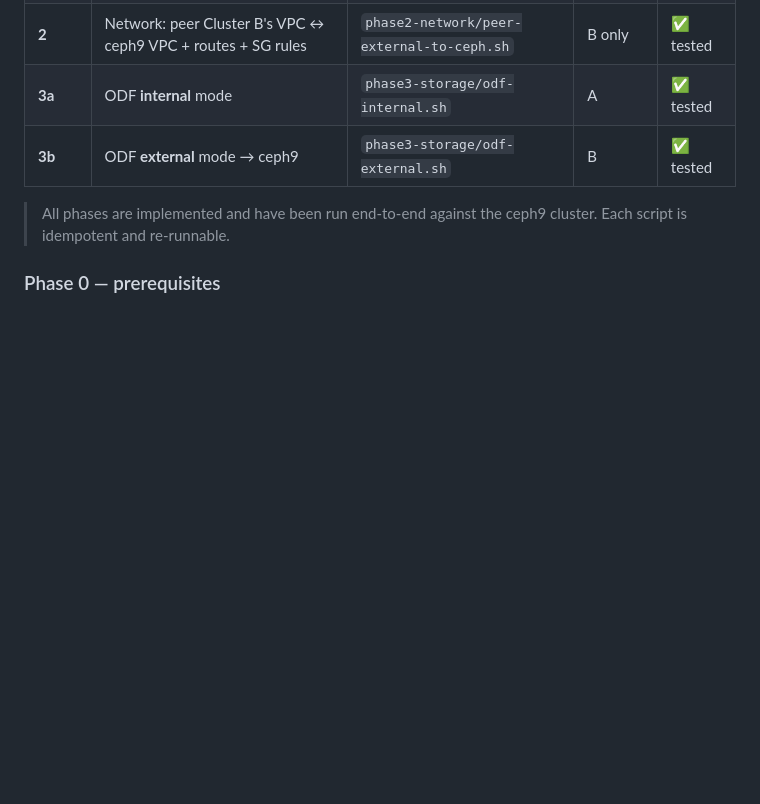
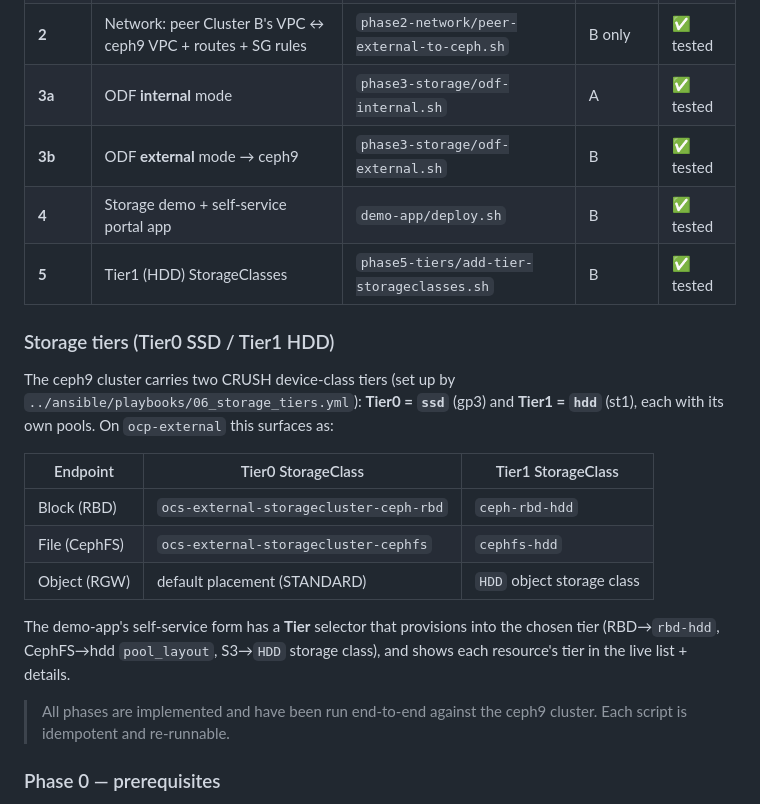
Before and after one commit to anatsheh84/ceph9, a Markdown page: ocp-odf/README.md, the part around the change. GitHub-like rendering; blank space fills up the shorter version.

Commit message:
docs: document storage tiers (Tier0 SSD / Tier1 HDD) in ocp-odf README
Co-Authored-By: Claude Opus 4.8 <noreply@anthropic.com>

```diff
--- a/ocp-odf/README.md
+++ b/ocp-odf/README.md
@@ -33,6 +33,23 @@ Two OpenShift clusters on AWS, each showcasing one OpenShift Data Foundation
 | **2** | Network: peer Cluster B's VPC ↔ ceph9 VPC + routes + SG rules | `phase2-network/peer-external-to-ceph.sh` | B only | ✅ tested |
 | **3a** | ODF **internal** mode | `phase3-storage/odf-internal.sh` | A | ✅ tested |
 | **3b** | ODF **external** mode → ceph9 | `phase3-storage/odf-external.sh` | B | ✅ tested |
+| **4** | Storage demo + self-service portal app | `demo-app/deploy.sh` | B | ✅ tested |
+| **5** | Tier1 (HDD) StorageClasses | `phase5-tiers/add-tier-storageclasses.sh` | B | ✅ tested |
+
+### Storage tiers (Tier0 SSD / Tier1 HDD)
+The ceph9 cluster carries two CRUSH device-class tiers (set up by
+`../ansible/playbooks/06_storage_tiers.yml`): **Tier0 = `ssd`** (gp3) and
+**Tier1 = `hdd`** (st1), each with its own pools. On `ocp-external` this surfaces as:
+
+| Endpoint | Tier0 StorageClass | Tier1 StorageClass |
+|---|---|---|
+| Block (RBD) | `ocs-external-storagecluster-ceph-rbd` | `ceph-rbd-hdd` |
+| File (CephFS) | `ocs-external-storagecluster-cephfs` | `cephfs-hdd` |
+| Object (RGW) | default placement (STANDARD) | `HDD` object storage class |
+
+The demo-app's self-service form has a **Tier** selector that provisions into the
+chosen tier (RBD→`rbd-hdd`, CephFS→hdd `pool_layout`, S3→`HDD` storage class), and
+shows each resource's tier in the live list + details.
 
 > All phases are implemented and have been run end-to-end against the ceph9
 > cluster. Each script is idempotent and re-runnable.
```
